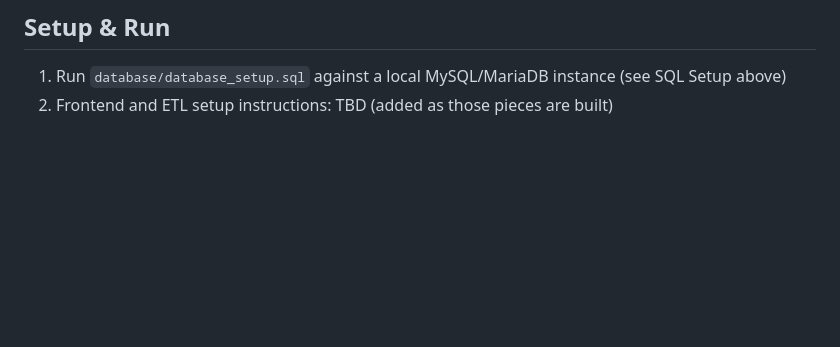
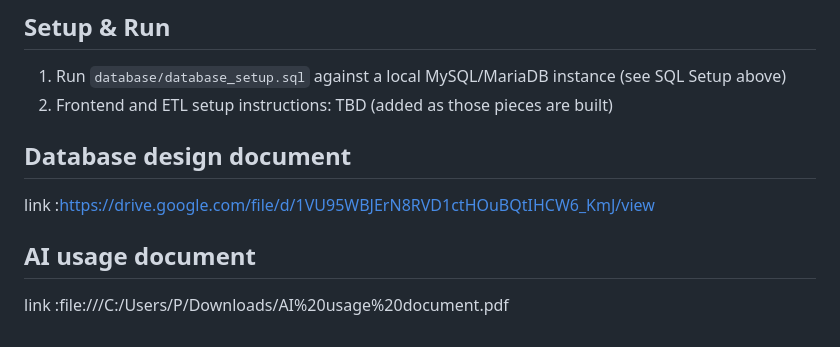
Before and after one commit to j-nyamu/momo-sms-analytics, a Markdown page: README.md, the part around the change. Drawn GitHub-style; blank space fills up the shorter version.

```diff
--- a/README.md
+++ b/README.md
@@ -95,3 +95,9 @@ Link: https://github.com/users/j-nyamu/projects/4/views/1
 ## Setup & Run
 1. Run `database/database_setup.sql` against a local MySQL/MariaDB instance (see SQL Setup above)
 2. Frontend and ETL setup instructions: TBD (added as those pieces are built)
+
+## Database design document
+link :https://drive.google.com/file/d/1VU95WBJErN8RVD1ctHOuBQtIHCW6_KmJ/view
+
+## AI usage document
+link :file:///C:/Users/P/Downloads/AI%20usage%20document.pdf
```
